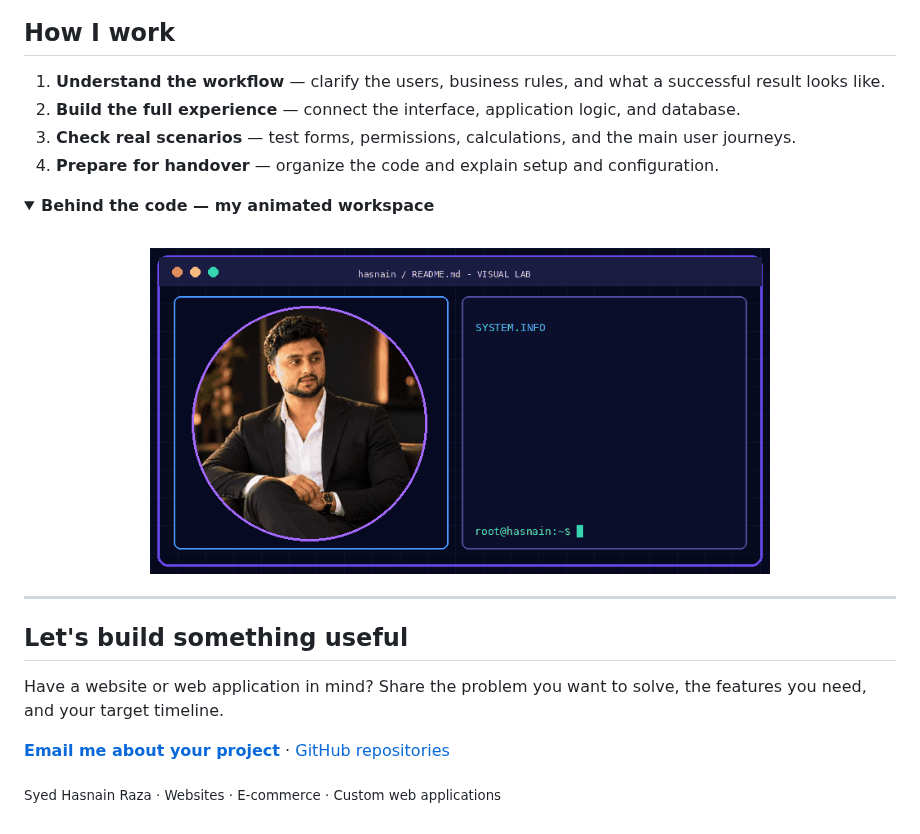
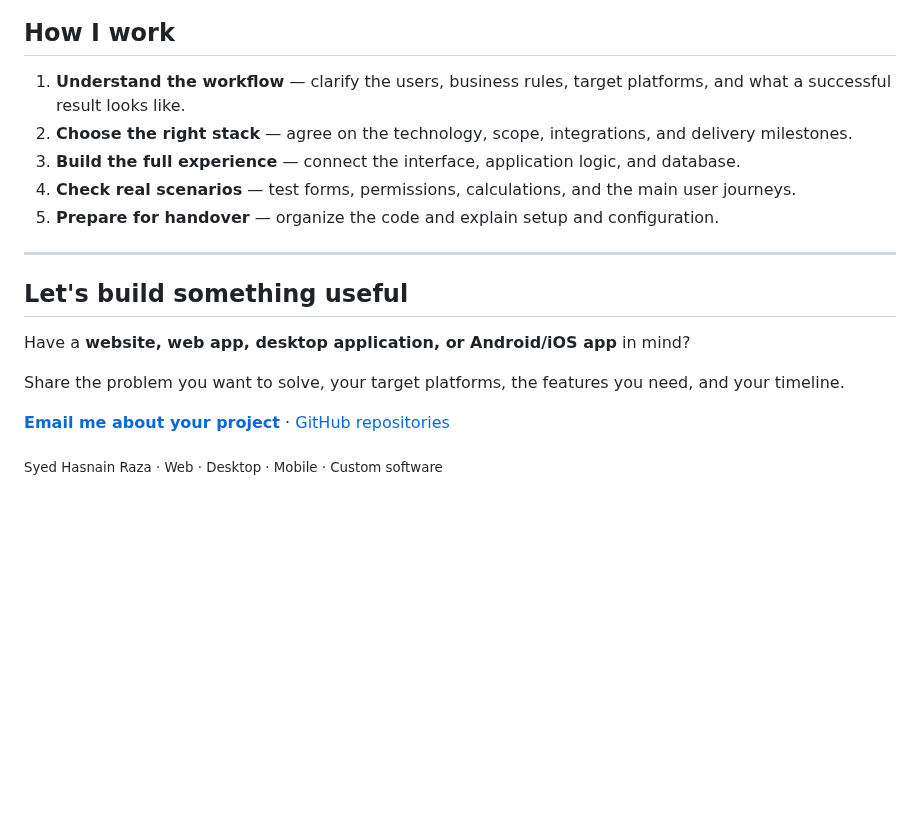
Before and after one commit to razahasnain0300-max/razahasnain0300-max, a Markdown page: README.md, the part around one of its changes. Drawn GitHub-style; folded sections open; blank space fills up the shorter version.

```diff
--- a/README.md
+++ b/README.md
@@ -43,25 +69,20 @@ I choose technologies around the project's needs, with an emphasis on maintainab
 
 ## How I work
 
-1. **Understand the workflow** — clarify the users, business rules, and what a successful result looks like.
-2. **Build the full experience** — connect the interface, application logic, and database.
-3. **Check real scenarios** — test forms, permissions, calculations, and the main user journeys.
-4. **Prepare for handover** — organize the code and explain setup and configuration.
-
-<details>
-<summary><strong>Behind the code — my animated workspace</strong></summary>
-<br/>
-<div align="center">
-<img src="./assets/hasnain-coding-animation.gif" width="620" alt="Syed Hasnain Raza's animated coding portrait with neon accents" />
-</div>
-</details>
+1. **Understand the workflow** — clarify the users, business rules, target platforms, and what a successful result looks like.
+2. **Choose the right stack** — agree on the technology, scope, integrations, and delivery milestones.
+3. **Build the full experience** — connect the interface, application logic, and database.
+4. **Check real scenarios** — test forms, permissions, calculations, and the main user journeys.
+5. **Prepare for handover** — organize the code and explain setup and configuration.
 
 ---
 
 ## Let's build something useful
 
-Have a website or web application in mind? Share the problem you want to solve, the features you need, and your target timeline.
+Have a **website, web app, desktop application, or Android/iOS app** in mind?
+
+Share the problem you want to solve, your target platforms, the features you need, and your timeline.
 
 **[Email me about your project](mailto:razahasnain0300@gmail.com)** · [GitHub repositories](https://github.com/razahasnain0300-max?tab=repositories)
 
-<sub>Syed Hasnain Raza · Websites · E-commerce · Custom web applications</sub>
+<sub>Syed Hasnain Raza · Web · Desktop · Mobile · Custom software</sub>
```
Also changed, not shown: other parts of README.md (+45 -19 lines).
